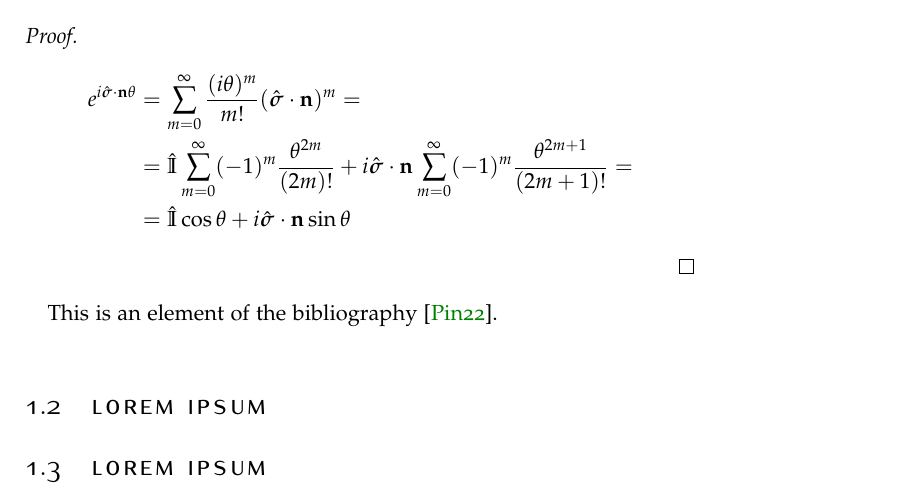
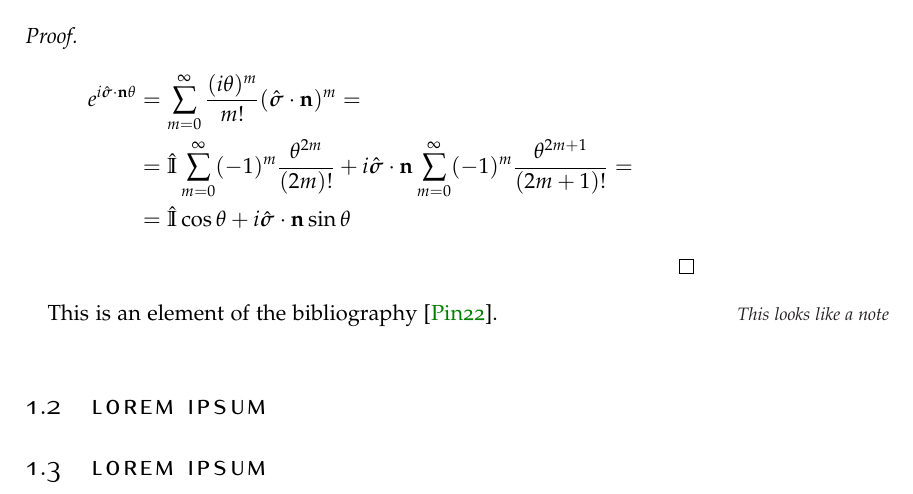
Before and after one commit to Pinzauti/LaTeX-thesis-template, a LaTeX thesis (src/main.tex, which reads src/Chapters/Chapter1/Section1.tex): part of page 9 of 17, cut so that both start at the same text. Compiled offline with pdfLaTeX.

Commit message:
feat: add graffito example

```diff
--- a/src/Chapters/Chapter1/Section1.tex
+++ b/src/Chapters/Chapter1/Section1.tex
@@ -16,4 +16,4 @@ e^{i\hat{\boldsymbol{\sigma}} \cdot \mathbf{n}\theta} = \hat{\mathbb{I}}\cos\the
 \end{equation*}
 \end{proof}
 
-This is an element of the bibliography~\cite{2022}.
+This is an element\graffito{This looks like a note} of the bibliography~\cite{2022}.
```
